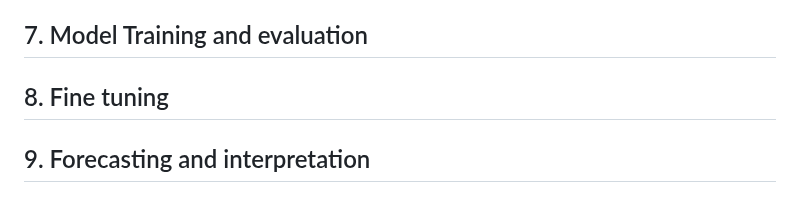
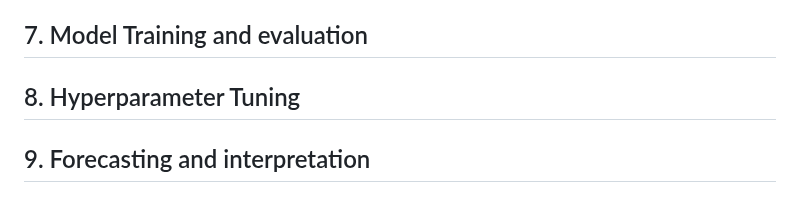
Before and after one commit to OskyRosky/Time-Series, a Markdown page: README.md, the part around the change. Drawn GitHub-style.

```diff
--- a/README.md
+++ b/README.md
@@ -769,7 +769,7 @@ Selecting the right model requires understanding the characteristics of the data
 
 ## 7. Model Training and evaluation
 
-## 8. Fine tuning
+## 8. Hyperparameter Tuning
 
 ## 9. Forecasting and interpretation
 
```
